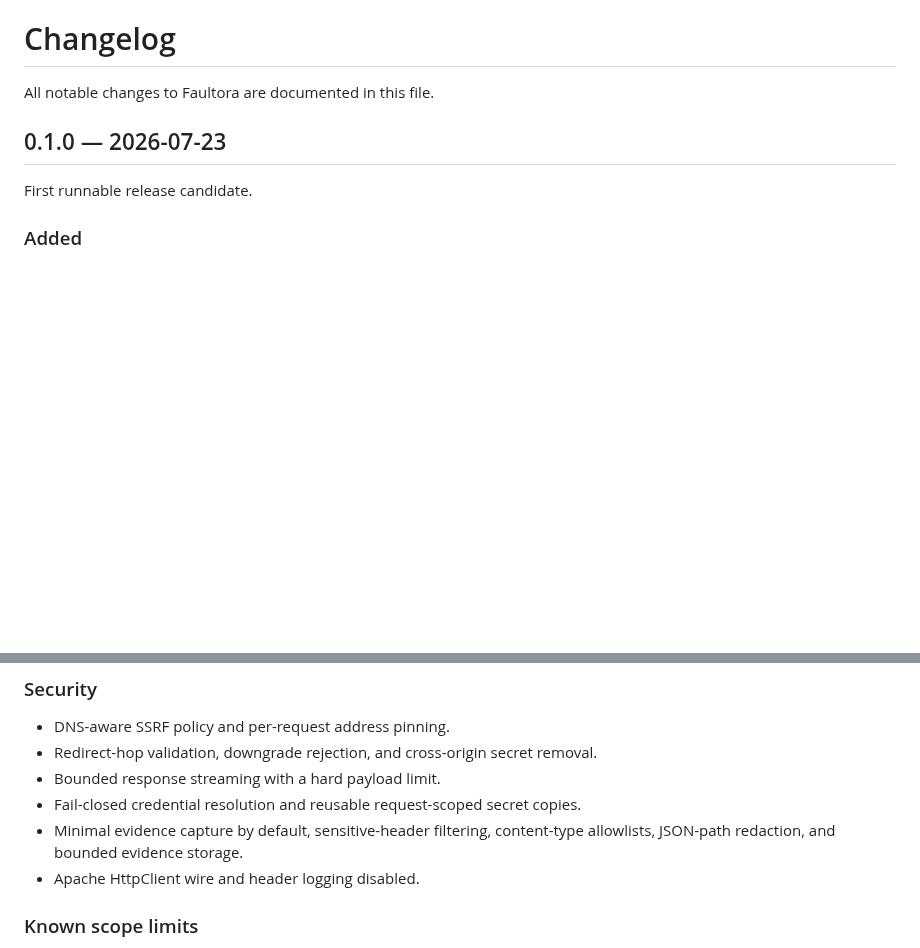
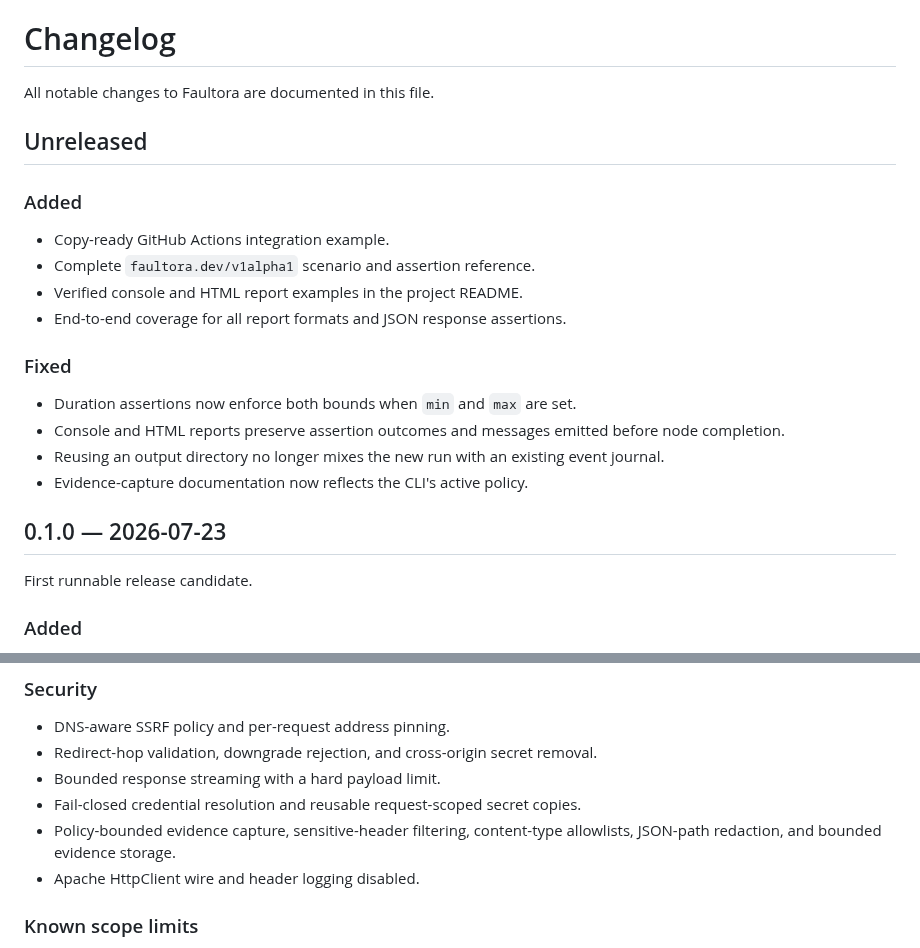
Before and after one commit to Malatiel/Faultora, a Markdown page: CHANGELOG.md, 2 parts joined by grey strips. Rendered like a GitHub page; blank space fills up the shorter version.

```diff
--- a/CHANGELOG.md
+++ b/CHANGELOG.md
@@ -1,6 +1,24 @@
 # Changelog
 
 All notable changes to Faultora are documented in this file.
+
+## Unreleased
+
+### Added
+
+- Copy-ready GitHub Actions integration example.
+- Complete `faultora.dev/v1alpha1` scenario and assertion reference.
+- Verified console and HTML report examples in the project README.
+- End-to-end coverage for all report formats and JSON response assertions.
+
+### Fixed
+
+- Duration assertions now enforce both bounds when `min` and `max` are set.
+- Console and HTML reports preserve assertion outcomes and messages emitted
+  before node completion.
+- Reusing an output directory no longer mixes the new run with an existing
+  event journal.
+- Evidence-capture documentation now reflects the CLI's active policy.
 
 ## 0.1.0 — 2026-07-23
 
@@ -21,7 +39,7 @@ First runnable release candidate.
 - Redirect-hop validation, downgrade rejection, and cross-origin secret removal.
 - Bounded response streaming with a hard payload limit.
 - Fail-closed credential resolution and reusable request-scoped secret copies.
-- Minimal evidence capture by default, sensitive-header filtering, content-type
+- Policy-bounded evidence capture, sensitive-header filtering, content-type
   allowlists, JSON-path redaction, and bounded evidence storage.
 - Apache HttpClient wire and header logging disabled.
 
```
Also changed, not shown: README.md (+71 -3 lines), docs/SCENARIO_REFERENCE.md (added, +398 -0 lines), docs/assets/html-report.png (added), 9 other files.
